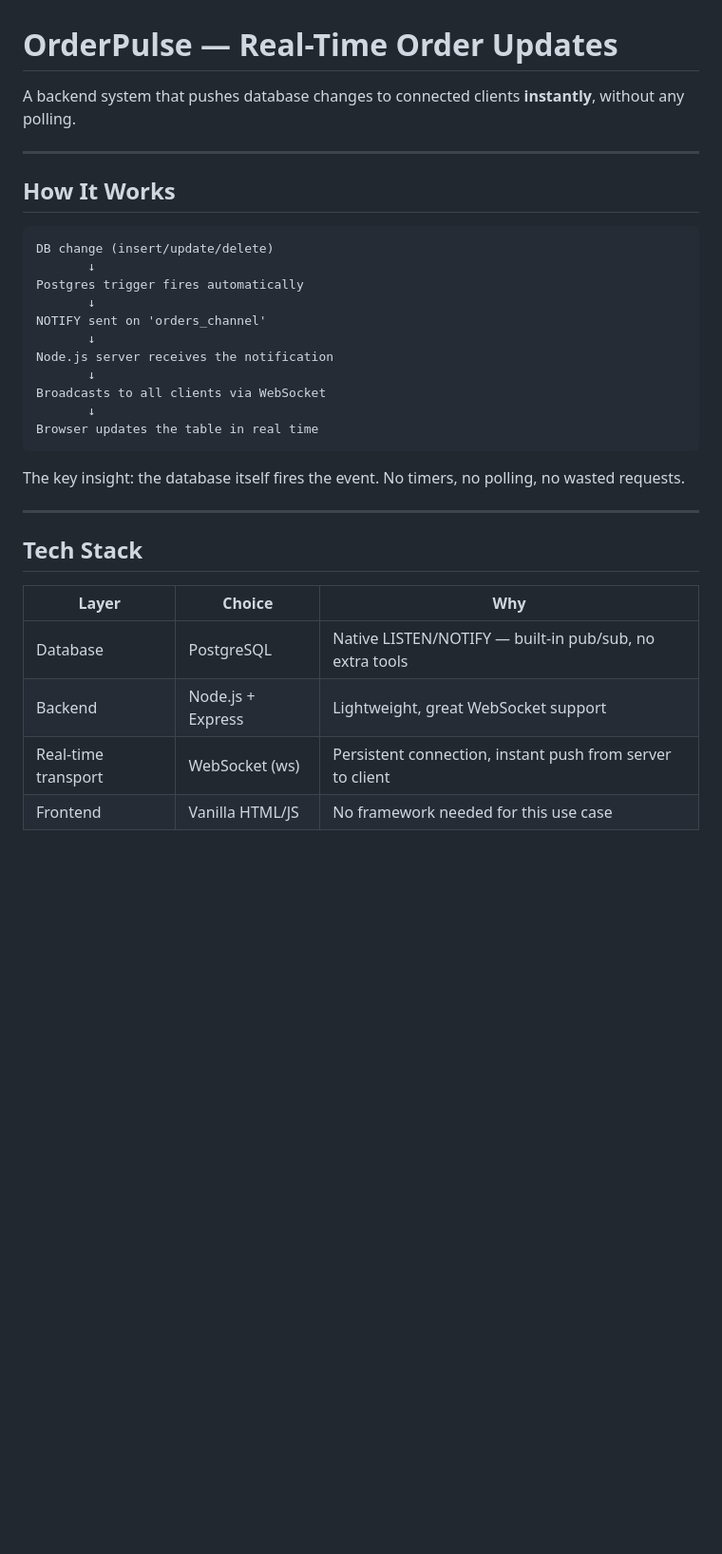
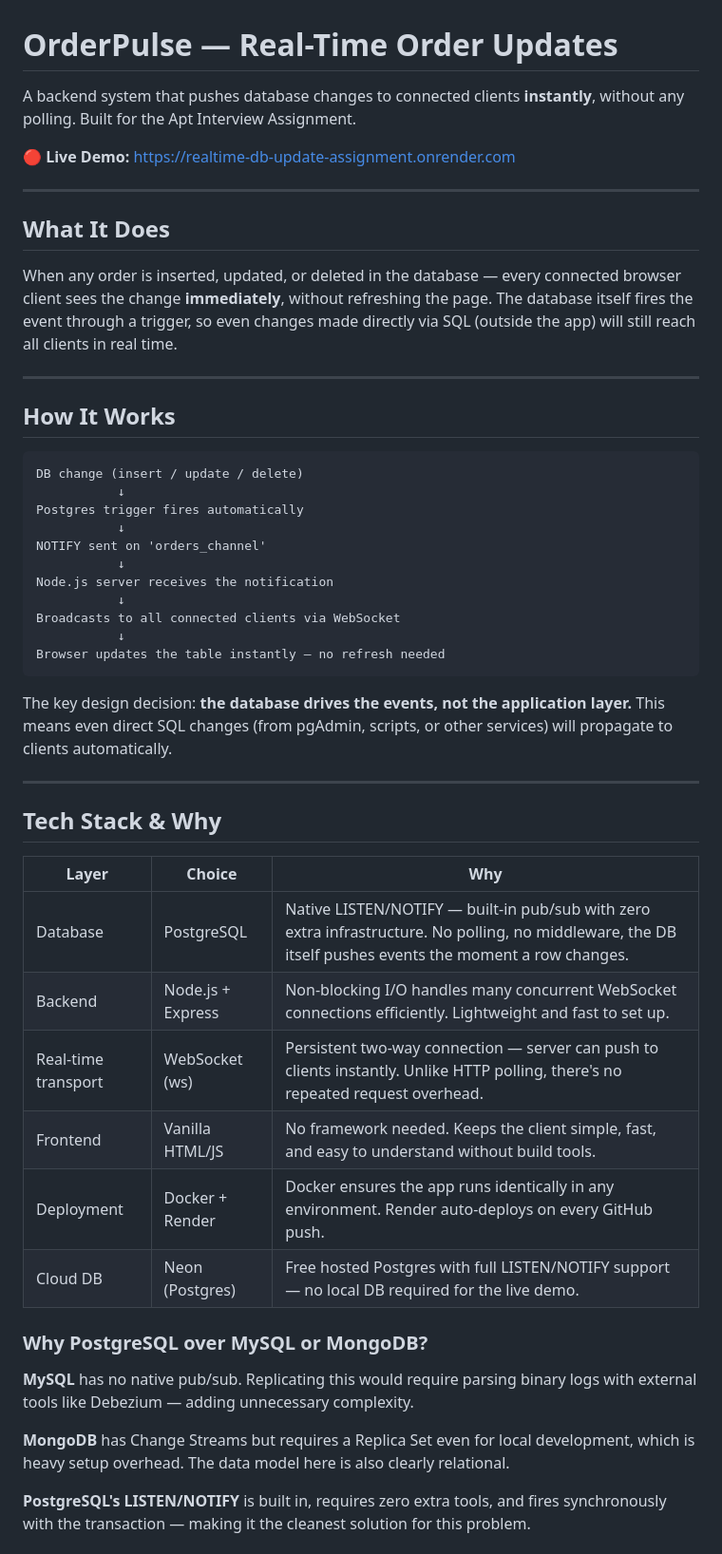
Before and after one commit to gaurvijain75/realtime_db_update_assignment, a Markdown page: README.md, the part around one of its changes. Shown at 95% size. Drawn GitHub-style; blank space fills up the shorter version.

````diff
--- a/README.md
+++ b/README.md
@@ -1,34 +1,53 @@
 # OrderPulse — Real-Time Order Updates
 
-A backend system that pushes database changes to connected clients **instantly**, without any polling.
+A backend system that pushes database changes to connected clients **instantly**, without any polling. Built for the Apt Interview Assignment.
+
+🔴 **Live Demo:** https://realtime-db-update-assignment.onrender.com
+
+---
+
+## What It Does
+
+When any order is inserted, updated, or deleted in the database — every connected browser client sees the change **immediately**, without refreshing the page. The database itself fires the event through a trigger, so even changes made directly via SQL (outside the app) will still reach all clients in real time.
 
 ---
 
 ## How It Works
 
 ```
-DB change (insert/update/delete)
-       ↓
+DB change (insert / update / delete)
+           ↓
 Postgres trigger fires automatically
-       ↓
+           ↓
 NOTIFY sent on 'orders_channel'
-       ↓
+           ↓
 Node.js server receives the notification
-       ↓
-Broadcasts to all clients via WebSocket
-       ↓
-Browser updates the table in real time
+           ↓
+Broadcasts to all connected clients via WebSocket
+           ↓
+Browser updates the table instantly — no refresh needed
 ```
 
-The key insight: the database itself fires the event. No timers, no polling, no wasted requests.
+The key design decision: **the database drives the events, not the application layer.** This means even direct SQL changes (from pgAdmin, scripts, or other services) will propagate to clients automatically.
 
 ---
 
-## Tech Stack
+## Tech Stack & Why
 
 | Layer | Choice | Why |
 |---|---|---|
-| Database | PostgreSQL | Native LISTEN/NOTIFY — built-in pub/sub, no extra tools |
-| Backend | Node.js + Express | Lightweight, great WebSocket support |
-| Real-time transport | WebSocket (ws) | Persistent connection, instant push from server to client |
-| Frontend | Vanilla HTML/JS | No framework needed for this use case |
+| Database | PostgreSQL | Native LISTEN/NOTIFY — built-in pub/sub with zero extra infrastructure. No polling, no middleware, the DB itself pushes events the moment a row changes. |
+| Backend | Node.js + Express | Non-blocking I/O handles many concurrent WebSocket connections efficiently. Lightweight and fast to set up. |
+| Real-time transport | WebSocket (ws) | Persistent two-way connection — server can push to clients instantly. Unlike HTTP polling, there's no repeated request overhead. |
+| Frontend | Vanilla HTML/JS | No framework needed. Keeps the client simple, fast, and easy to understand without build tools. |
+| Deployment | Docker + Render | Docker ensures the app runs identically in any environment. Render auto-deploys on every GitHub push. |
+| Cloud DB | Neon (Postgres) | Free hosted Postgres with full LISTEN/NOTIFY support — no local DB required for the live demo. |
+
+### Why PostgreSQL over MySQL or MongoDB?
+
+**MySQL** has no native pub/sub. Replicating this would require parsing binary logs with external tools like Debezium — adding unnecessary complexity.
+
+**MongoDB** has Change Streams but requires a Replica Set even for local development, which is heavy setup overhead. The data model here is also clearly relational.
+
+**PostgreSQL's LISTEN/NOTIFY** is built in, requires zero extra tools, and fires synchronously with the transaction — making it the cleanest solution for this problem.
+
````
Also changed, not shown: other parts of README.md (+72 -114 lines).
